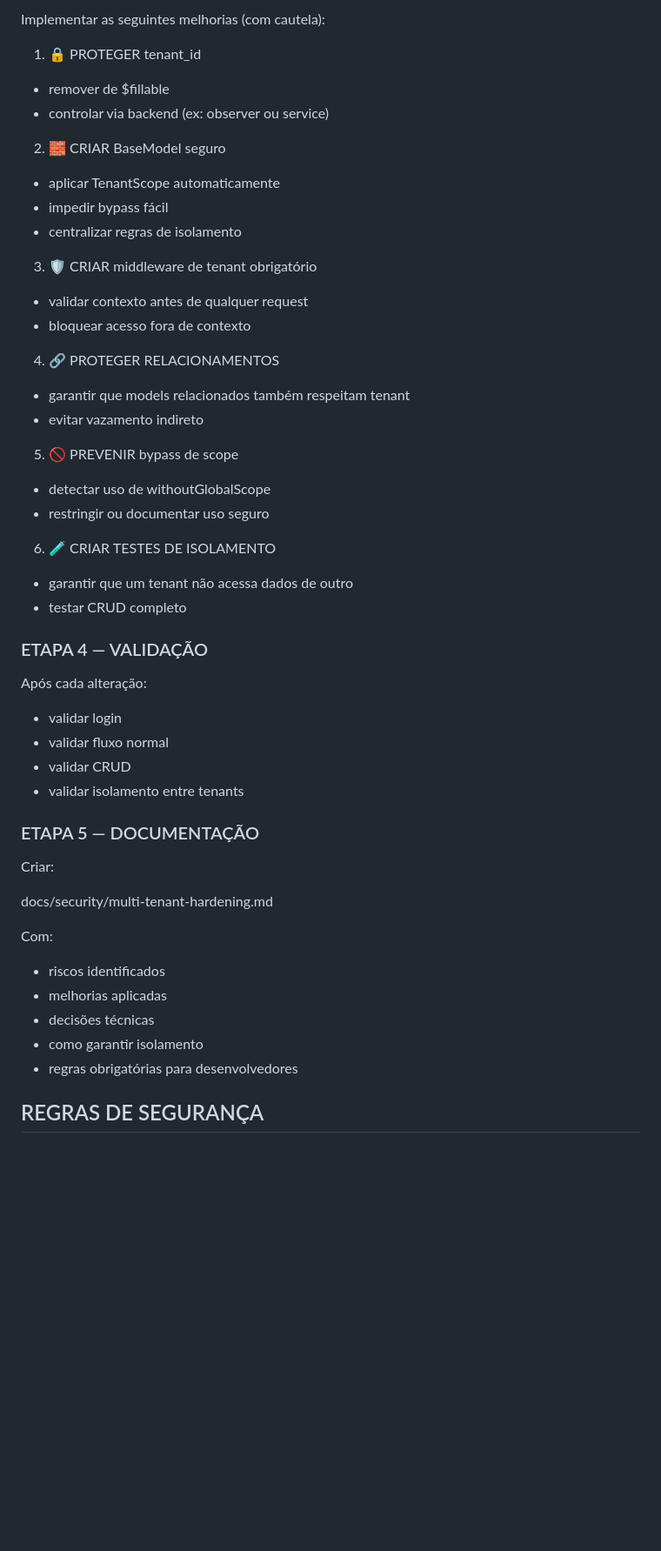
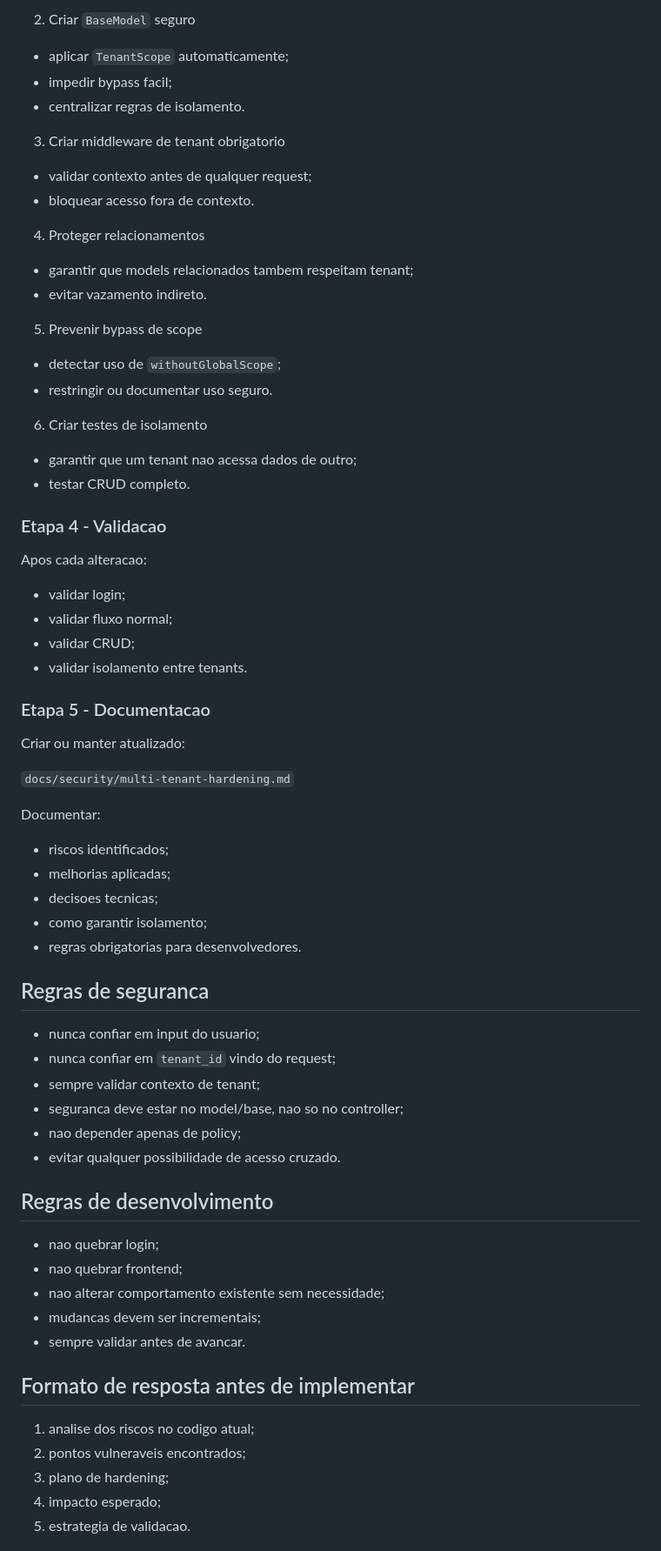
Before and after one commit to Lucas-Bispo/RHevo, a Markdown page: docs/04-ciberseguranca/01-cybersecurity.md, the part around one of its changes. Shown at 87% size. Rendered like a GitHub page; blank space fills up the shorter version.

```diff
--- a/docs/04-ciberseguranca/01-cybersecurity.md
+++ b/docs/04-ciberseguranca/01-cybersecurity.md
@@ -57,49 +63,63 @@ Antes de alterar qualquer código:
 
-Implementar as seguintes melhorias (com cautela):
+2. Criar `BaseModel` seguro
+- aplicar `TenantScope` automaticamente;
+- impedir bypass facil;
+- centralizar regras de isolamento.
 
-1. 🔒 PROTEGER tenant_id
-- remover de $fillable
-- controlar via backend (ex: observer ou service)
+3. Criar middleware de tenant obrigatorio
+- validar contexto antes de qualquer request;
+- bloquear acesso fora de contexto.
 
-2. 🧱 CRIAR BaseModel seguro
-- aplicar TenantScope automaticamente
-- impedir bypass fácil
-- centralizar regras de isolamento
+4. Proteger relacionamentos
+- garantir que models relacionados tambem respeitam tenant;
+- evitar vazamento indireto.
 
-3. 🛡️ CRIAR middleware de tenant obrigatório
-- validar contexto antes de qualquer request
-- bloquear acesso fora de contexto
+5. Prevenir bypass de scope
+- detectar uso de `withoutGlobalScope`;
+- restringir ou documentar uso seguro.
 
-4. 🔗 PROTEGER RELACIONAMENTOS
-- garantir que models relacionados também respeitam tenant
-- evitar vazamento indireto
+6. Criar testes de isolamento
+- garantir que um tenant nao acessa dados de outro;
+- testar CRUD completo.
 
-5. 🚫 PREVENIR bypass de scope
-- detectar uso de withoutGlobalScope
-- restringir ou documentar uso seguro
+### Etapa 4 - Validacao
+Apos cada alteracao:
+- validar login;
+- validar fluxo normal;
+- validar CRUD;
+- validar isolamento entre tenants.
 
-6. 🧪 CRIAR TESTES DE ISOLAMENTO
-- garantir que um tenant não acessa dados de outro
-- testar CRUD completo
+### Etapa 5 - Documentacao
+Criar ou manter atualizado:
 
-### ETAPA 4 — VALIDAÇÃO
-Após cada alteração:
-- validar login
-- validar fluxo normal
-- validar CRUD
-- validar isolamento entre tenants
+`docs/security/multi-tenant-hardening.md`
 
-### ETAPA 5 — DOCUMENTAÇÃO
-Criar:
+Documentar:
+- riscos identificados;
+- melhorias aplicadas;
+- decisoes tecnicas;
+- como garantir isolamento;
+- regras obrigatorias para desenvolvedores.
 
-docs/security/multi-tenant-hardening.md
+## Regras de seguranca
+- nunca confiar em input do usuario;
+- nunca confiar em `tenant_id` vindo do request;
+- sempre validar contexto de tenant;
+- seguranca deve estar no model/base, nao so no controller;
+- nao depender apenas de policy;
+- evitar qualquer possibilidade de acesso cruzado.
 
-Com:
-- riscos identificados
-- melhorias aplicadas
-- decisões técnicas
-- como garantir isolamento
-- regras obrigatórias para desenvolvedores
+## Regras de desenvolvimento
+- nao quebrar login;
+- nao quebrar frontend;
+- nao alterar comportamento existente sem necessidade;
+- mudancas devem ser incrementais;
+- sempre validar antes de avancar.
 
-## REGRAS DE SEGURANÇA
+## Formato de resposta antes de implementar
+1. analise dos riscos no codigo atual;
+2. pontos vulneraveis encontrados;
+3. plano de hardening;
+4. impacto esperado;
+5. estrategia de validacao.
 
```
Also changed, not shown: other parts of docs/04-ciberseguranca/01-cybersecurity.md (+91 -70 lines).
